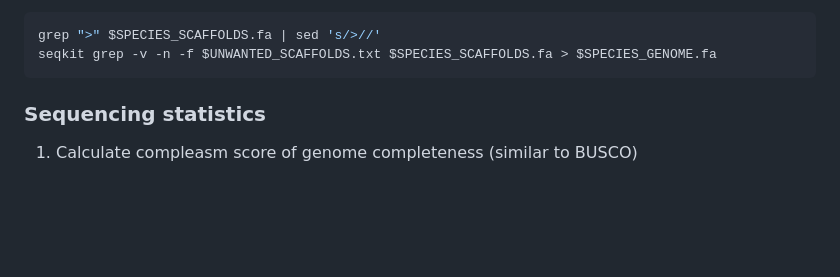
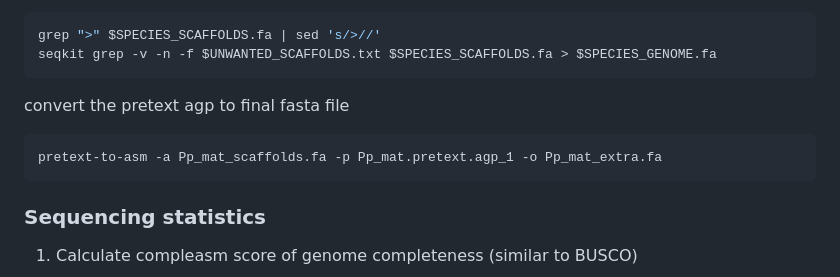
Before and after one commit to mmerkin/Melanism, a Markdown page: README.md, the part around the change. GitHub-like rendering; blank space fills up the shorter version.

````diff
--- a/README.md
+++ b/README.md
@@ -63,6 +63,13 @@ yahs $HAPLOTYPE.fa $MAPPED_HIC.bam
 grep ">" $SPECIES_SCAFFOLDS.fa | sed 's/>//'
 seqkit grep -v -n -f $UNWANTED_SCAFFOLDS.txt $SPECIES_SCAFFOLDS.fa > $SPECIES_GENOME.fa
 ```
+
+convert the pretext agp to final fasta file
+
+```bash
+pretext-to-asm -a Pp_mat_scaffolds.fa -p Pp_mat.pretext.agp_1 -o Pp_mat_extra.fa
+```
+
 
 ### Sequencing statistics
 
````
